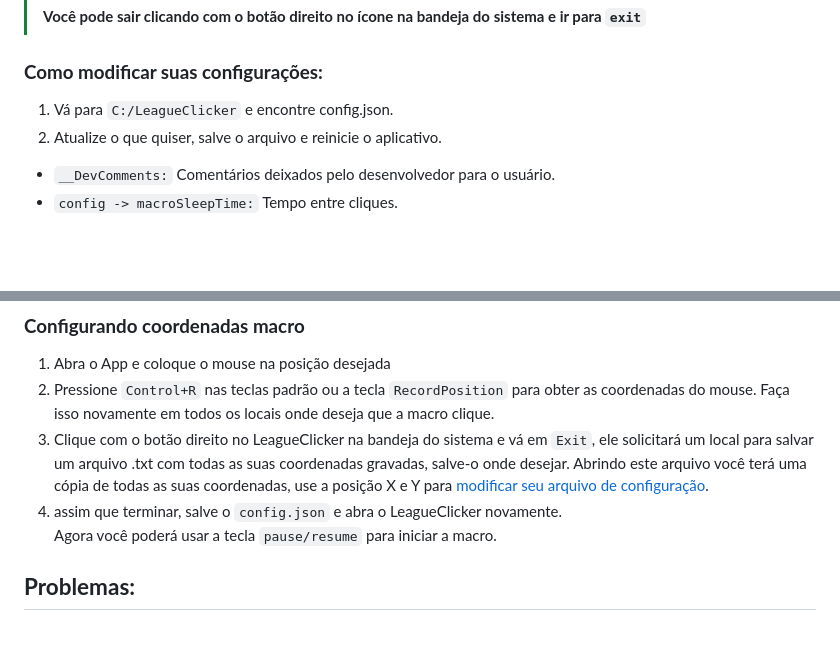
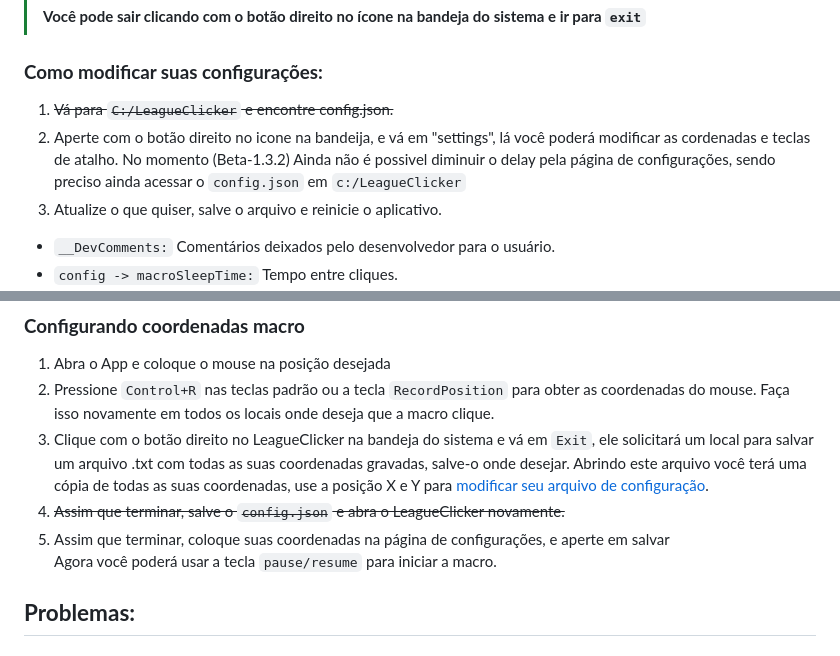
Before and after one commit to YuriXbr/LeagueClicker, a Markdown page: README.md, 2 parts joined by grey strips. Drawn GitHub-style; blank space fills up the shorter version.

```diff
--- a/README.md
+++ b/README.md
@@ -106,7 +111,8 @@ Leia estas seções para saber como usar o aplicativo.<br />
 > **Você pode sair clicando com o botão direito no ícone na bandeja do sistema e ir para `exit`**
 
 ### **Como modificar suas configurações:**
-1. Vá para `C:/LeagueClicker` e encontre config.json.
+1. ~~Vá para `C:/LeagueClicker` e encontre config.json.~~
+1. Aperte com o botão direito no icone na bandeija, e vá em "settings", lá você poderá modificar as cordenadas e teclas de atalho. No momento (Beta-1.3.2) Ainda não é possivel diminuir o delay pela página de configurações, sendo preciso ainda acessar o `config.json` em `c:/LeagueClicker`
 2. Atualize o que quiser, salve o arquivo e reinicie o aplicativo.
 
 * `__DevComments:` Comentários deixados pelo desenvolvedor para o usuário.
@@ -130,7 +136,8 @@ Leia estas seções para saber como usar o aplicativo.<br />
 1. Abra o App e coloque o mouse na posição desejada
 2. Pressione `Control+R` nas teclas padrão ou a tecla `RecordPosition` para obter as coordenadas do mouse. Faça isso novamente em todos os locais onde deseja que a macro clique.
 3. Clique com o botão direito no LeagueClicker na bandeja do sistema e vá em `Exit`, ele solicitará um local para salvar um arquivo .txt com todas as suas coordenadas gravadas, salve-o onde desejar. Abrindo este arquivo você terá uma cópia de todas as suas coordenadas, use a posição X e Y para [modificar seu arquivo de configuração](https://github.com/YuriXbr/LeagueClicker/blob/main/README.md#como-modificar-suas-configura%C3%A7%C3%B5es).
-4. assim que terminar, salve o `config.json` e abra o LeagueClicker novamente. <br />
+4. ~~Assim que terminar, salve o `config.json` e abra o LeagueClicker novamente.~~
+4. Assim que terminar, coloque suas coordenadas na página de configurações, e aperte em salvar <br />
 Agora você poderá usar a tecla `pause/resume` para iniciar a macro.
 
 ## **Problemas:**
```
Also changed, not shown: other parts of README.md (+8 -3 lines).
